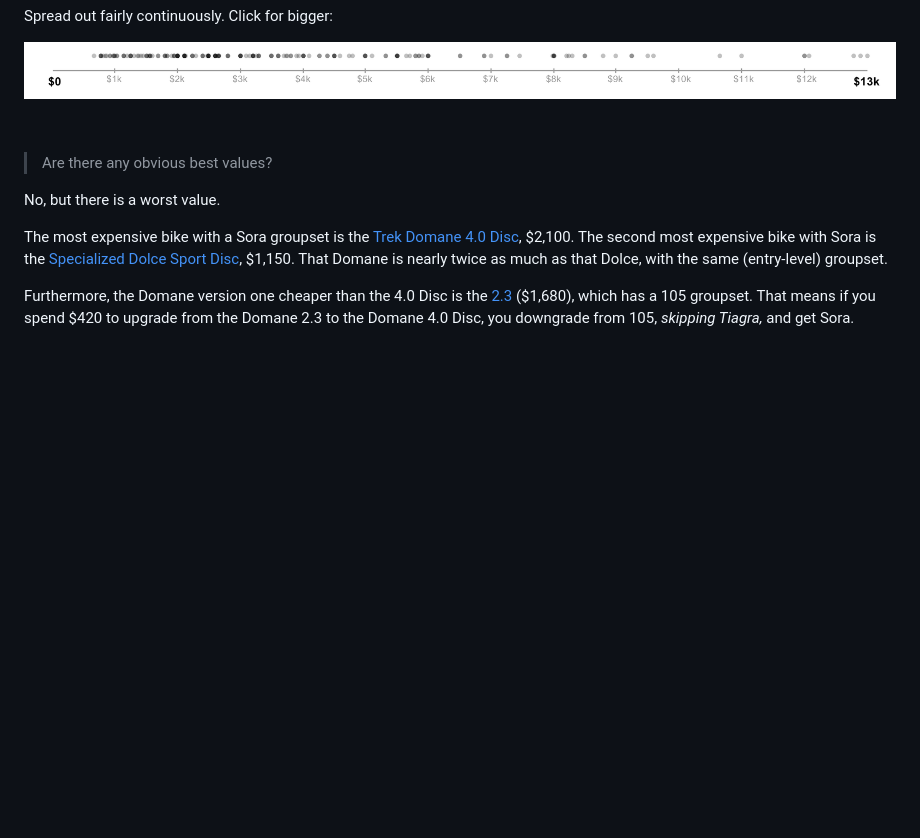
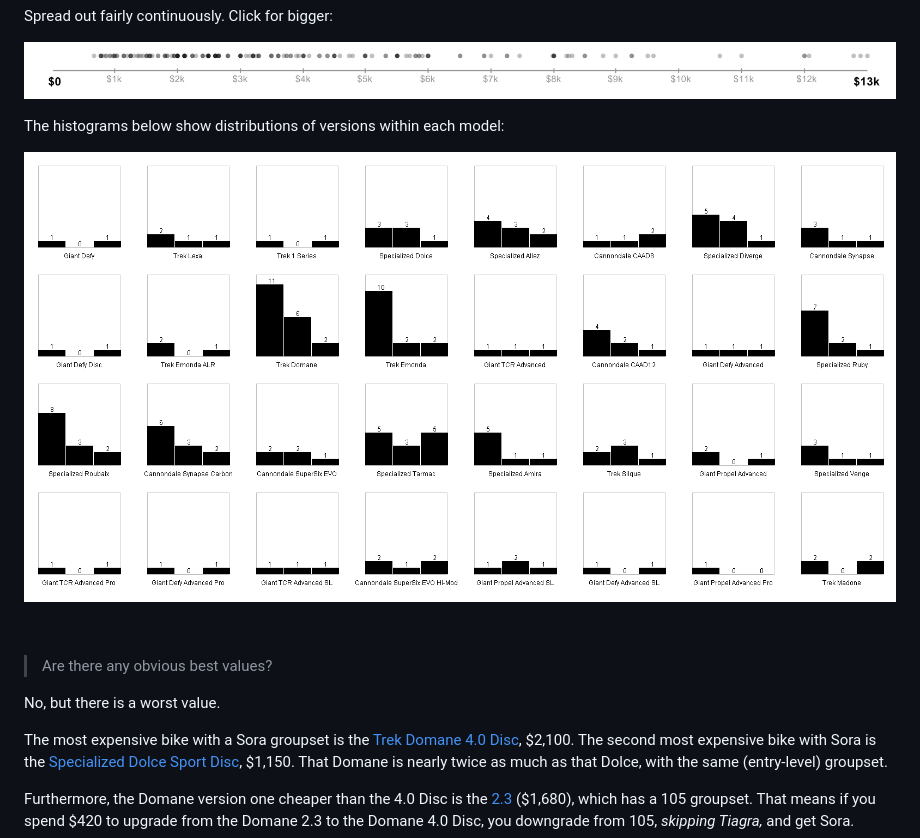
Before and after one commit to pfroud/bike-prices, a Markdown page: README.md, the part around the change printed below. Rendered like a GitHub page; pictures changed too: img/histograms-3-bins.png (added); blank space fills up the shorter version.

Commit message:
Added histograms to readme

```diff
--- a/README.md
+++ b/README.md
@@ -145,6 +146,13 @@ Spread out fairly continuously. Click for bigger:
 <p align="center" style="text-align: center">
 <img src="img/price-distribution.png?raw=true" alt="Distribution of bike prices">
 </p>
+
+The histograms below show distributions of versions within each model:
+
+<p align="center" style="text-align: center">
+<img src="img/histograms-3-bins.png?raw=true" alt="Histograms for each bike model">
+</p>
+
 
 &nbsp;
 
```
Also changed, not shown: other parts of README.md (+1 -0 lines), img/histograms-4-bins.png (added).
